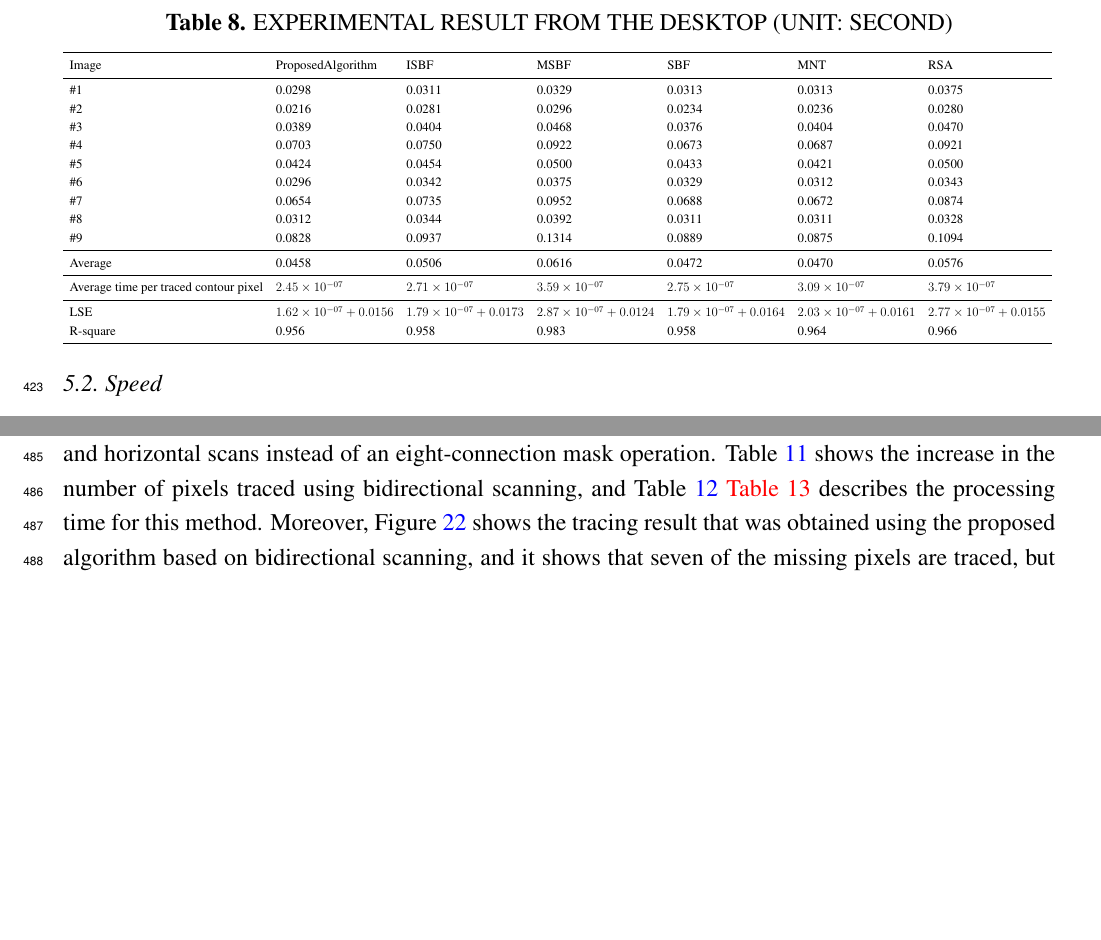
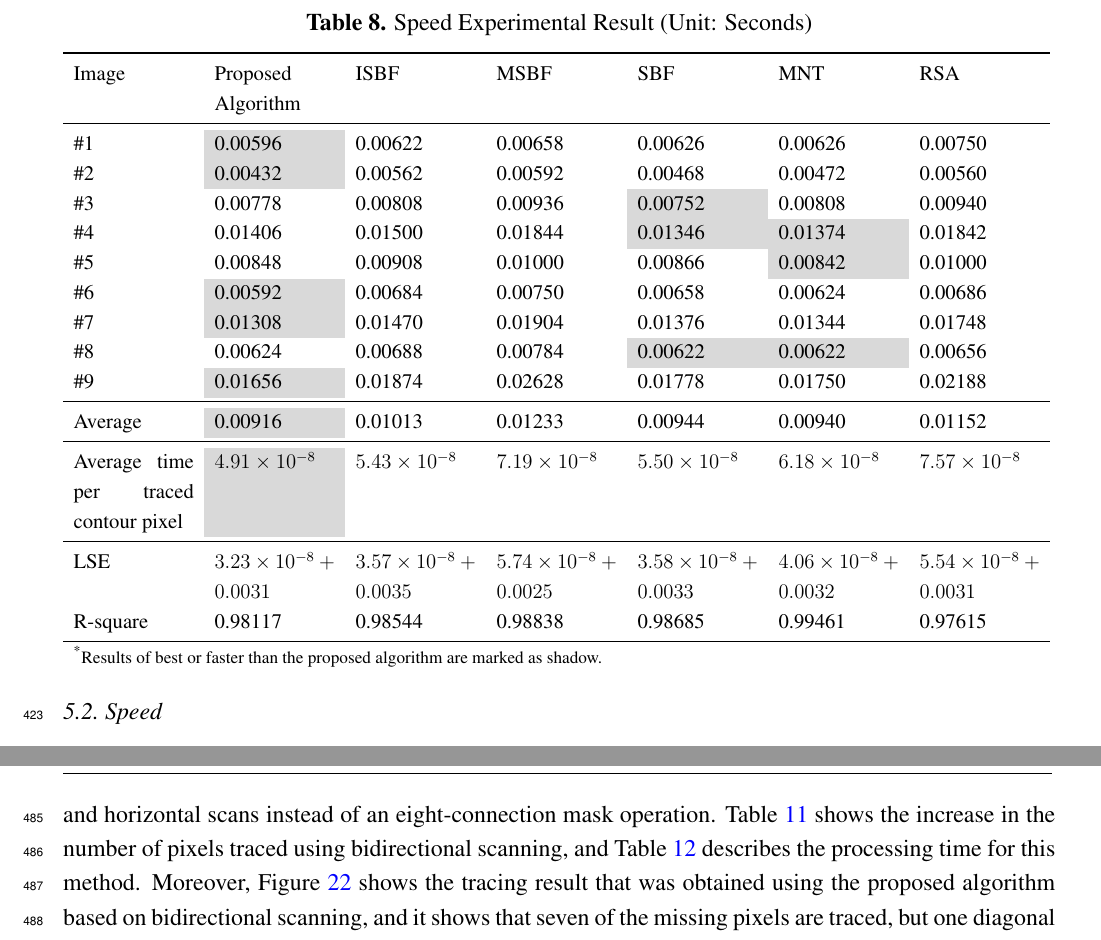
Before and after one commit to jonghoonseo/EnhancedContourTracer, a LaTeX paper (Fast_Contour_Tracing_Algorithm.tex, which reads 5.ExperimentalResult/Experiments.tex, 5.ExperimentalResult/table8.tex): two parts of pages 25 and 30 of 33 before the commit and two parts of pages 25 and 31 of 34 after it, joined at a grey line, cut at the place of the change, the shorter picture padded with empty space. Compiled offline with pdfLaTeX.

Commit message:
Done edit table 8 and figure 18 - Speed experiments
 - Check JH_MEMO
 - Modify references
 - Break URL in reference

```diff
--- a/5.ExperimentalResult/Experiments.tex
+++ b/5.ExperimentalResult/Experiments.tex
@@ -208,7 +208,7 @@ In the experiments, there were missing contour pixels that did not satisfy the e
 
 %%% Table 13
 
-To overcome the problem, we applied an eight-connection mask to the images to obtain the starting pixel, but the mask required many operations. In other words, we attempted to measure the performance of multidirection scanning in order to eliminate the missing contour-pixel problem by using vertical and horizontal scans instead of an eight-connection mask operation. Table \ref{table:table12} shows the increase in the number of pixels traced using bidirectional scanning, and Table \ref{table:table13} \JHMEMO{Table 13} describes the processing time for this method. Moreover, Figure \ref{fig:image22} shows the tracing result that was obtained using the proposed algorithm based on bidirectional scanning, and it shows that seven of the missing pixels are traced, but one diagonal connective-contour pixel (A) remained untraced.
+To overcome the problem, we applied an eight-connection mask to the images to obtain the starting pixel, but the mask required many operations. In other words, we attempted to measure the performance of multidirection scanning in order to eliminate the missing contour-pixel problem by using vertical and horizontal scans instead of an eight-connection mask operation. Table \ref{table:table12} shows the increase in the number of pixels traced using bidirectional scanning, and Table \ref{table:table13} describes the processing time for this method. Moreover, Figure \ref{fig:image22} shows the tracing result that was obtained using the proposed algorithm based on bidirectional scanning, and it shows that seven of the missing pixels are traced, but one diagonal connective-contour pixel (A) remained untraced.
 
 % In the above tables, bidirectional scanning slightly increases the number of traced contour pixels, but their processing time increases dramatically. Moreover, the proposed algorithm shows acceptable performance in terms of accuracy $(99.5\%)$, although only unidirectional scanning is performed. Hence, unidirectional scanning based on the proposed algorithm is sufficient for application to contour tracing under the condition that a relatively small number of objects are present and real-time tracing such as AR, MR, and recognition-image-based code is performed on small-scale images such as those in a mobile computing environment.
 
--- a/5.ExperimentalResult/table8.tex
+++ b/5.ExperimentalResult/table8.tex
@@ -3,36 +3,77 @@
 
 % Please add the following required packages to your document preamble:
 % \usepackage{graphicx}
+
+\definecolor{Gray}{gray}{0.85}
+
 \begin{table}[]
 \centering
-\caption{EXPERIMENTAL RESULT FROM THE DESKTOP (UNIT: SECOND)}
+\caption{Speed Experimental Result (Unit: Seconds)}
 \label{table:table8}
 \resizebox{\textwidth}{!}{%
-\begin{tabular}{lllllll}
-
+% \begin{tabular}{p{0.14\textwidth}llllll}
+\begin{tabular}{p{0.14\textwidth}p{0.14\textwidth}p{0.14\textwidth}p{0.14\textwidth}p{0.14\textwidth}p{0.14\textwidth}p{0.14\textwidth}}
 \toprule
 
-Image                                 & ProposedAlgorithm    & ISBF                  & MSBF                  & SBF                   & MNT                   & RSA                   \\
+Image                                 & Proposed Algorithm & ISBF        & MSBF        & SBF         & MNT         & RSA         \\
+\midrule
+\#1                                   & \cellcolor{Gray}0.00596            & 0.00622     & 0.00658     & 0.00626     & 0.00626     & 0.00750     \\
+\#2                                   & \cellcolor{Gray}0.00432            & 0.00562     & 0.00592     & 0.00468     & 0.00472     & 0.00560     \\
+\#3                                   & 0.00778            & 0.00808     & 0.00936     & \cellcolor{Gray}0.00752     & 0.00808     & 0.00940     \\
+\#4                                   & 0.01406            & 0.01500     & 0.01844     & \cellcolor{Gray}0.01346     & \cellcolor{Gray}0.01374     & 0.01842     \\
+\#5                                   & 0.00848            & 0.00908     & 0.01000     & 0.00866     & \cellcolor{Gray}0.00842     & 0.01000     \\
+\#6                                   & \cellcolor{Gray}0.00592            & 0.00684     & 0.00750     & 0.00658     & 0.00624     & 0.00686     \\
+\#7                                   & \cellcolor{Gray}0.01308            & 0.01470     & 0.01904     & 0.01376     & 0.01344     & 0.01748     \\
+\#8                                   & 0.00624            & 0.00688     & 0.00784     & \cellcolor{Gray}0.00622     & \cellcolor{Gray}0.00622     & 0.00656     \\
+\#9                                   & \cellcolor{Gray}0.01656            & 0.01874     & 0.02628     & 0.01778     & 0.01750     & 0.02188     \\
+\midrule
+Average                               & \cellcolor{Gray}0.00916            & 0.01013     & 0.01233     & 0.00944     & 0.00940     & 0.01152     \\
+\midrule
+Average time per traced contour pixel & \cellcolor{Gray}$4.91\times 10^{-8}$           & $5.43\times 10^{-8}$    & $7.19\times 10^{-8}$    & $5.50\times 10^{-8}$    & $6.18\times 10^{-8}$    & $7.57\times 10^{-8}$    \\
+\midrule
+LSE                                   & $3.23\times 10^{-8} + 0.0031$           & $3.57\times 10^{-8} + 0.0035$ & $5.74\times 10^{-8} + 0.0025$ & $3.58\times 10^{-8} + 0.0033$ & $4.06\times 10^{-8} + 0.0032$ & $5.54\times 10^{-8} + 0.0031$ \\
+R-square                              & 0.98117            & 0.98544     & 0.98838     & 0.98685     & 0.99461     & 0.97615    \\
+\bottomrule
+\multicolumn{7}{l}{\textsuperscript{*}\footnotesize{Results of best or faster than the proposed algorithm are marked as shadow.}}
 
-\midrule
-\#1                                   & 0.0298                & 0.0311                & 0.0329                & 0.0313                & 0.0313                & 0.0375                \\
-\#2                                   & 0.0216                & 0.0281                & 0.0296                & 0.0234                & 0.0236                & 0.0280                \\
-\#3                                   & 0.0389                & 0.0404                & 0.0468                & 0.0376                & 0.0404                & 0.0470                \\
-\#4                                   & 0.0703                & 0.0750                & 0.0922                & 0.0673                & 0.0687                & 0.0921                \\
-\#5                                   & 0.0424                & 0.0454                & 0.0500                & 0.0433                & 0.0421                & 0.0500                \\
-\#6                                   & 0.0296                & 0.0342                & 0.0375                & 0.0329                & 0.0312                & 0.0343                \\
-\#7                                   & 0.0654                & 0.0735                & 0.0952                & 0.0688                & 0.0672                & 0.0874                \\
-\#8                                   & 0.0312                & 0.0344                & 0.0392                & 0.0311                & 0.0311                & 0.0328                \\
-\#9                                   & 0.0828                & 0.0937                & 0.1314                & 0.0889                & 0.0875                & 0.1094                \\
-
-\midrule
-Average                               & 0.0458                & 0.0506                & 0.0616                & 0.0472                & 0.0470                & 0.0576                \\
-\midrule
-Average time per traced contour pixel & $2.45 \times  10^{-07}$            & $2.71 \times 10^{-07} $           & $3.59 \times 10^{-07} $           & $2.75 \times 10^{-07}$            & $3.09 \times 10^{-07}$            & $3.79 \times 10^{-07}$            \\
-\midrule
-LSE                                   & $1.62  \times  10^{-07} + 0.0156$ & $1.79  \times  10^{-07} + 0.0173$ & $2.87  \times  10^{-07} + 0.0124$ & $1.79  \times  10^{-07} + 0.0164$ & $2.03  \times  10^{-07} + 0.0161$ & $2.77  \times  10^{-07} + 0.0155$ \\
-R-square                              & 0.956                 & 0.958                 & 0.983                 & 0.958                 & 0.964                 & 0.966                \\
-\bottomrule
 \end{tabular}
 }
 \end{table}
+
+
+
+% % Please add the following required packages to your document preamble:
+% % \usepackage{graphicx}
+% \begin{table}[]
+% \centering
+% \caption{EXPERIMENTAL RESULT FROM THE DESKTOP (UNIT: SECOND)}
+% \label{table:table8}
+% \resizebox{\textwidth}{!}{%
+% \begin{tabular}{lllllll}
+
+% \toprule
+
+% Image                                 & ProposedAlgorithm    & ISBF                  & MSBF                  & SBF                   & MNT                   & RSA                   \\
+
+% \midrule
+% \#1                                   & 0.0298                & 0.0311                & 0.0329                & 0.0313                & 0.0313                & 0.0375                \\
+% \#2                                   & 0.0216                & 0.0281                & 0.0296                & 0.0234                & 0.0236                & 0.0280                \\
+% \#3                                   & 0.0389                & 0.0404                & 0.0468                & 0.0376                & 0.0404                & 0.0470                \\
+% \#4                                   & 0.0703                & 0.0750                & 0.0922                & 0.0673                & 0.0687                & 0.0921                \\
+% \#5                                   & 0.0424                & 0.0454                & 0.0500                & 0.0433                & 0.0421                & 0.0500                \\
+% \#6                                   & 0.0296                & 0.0342                & 0.0375                & 0.0329                & 0.0312                & 0.0343                \\
+% \#7                                   & 0.0654                & 0.0735                & 0.0952                & 0.0688                & 0.0672                & 0.0874                \\
+% \#8                                   & 0.0312                & 0.0344                & 0.0392                & 0.0311                & 0.0311                & 0.0328                \\
+% \#9                                   & 0.0828                & 0.0937                & 0.1314                & 0.0889                & 0.0875                & 0.1094                \\
+
+% \midrule
+% Average                               & 0.0458                & 0.0506                & 0.0616                & 0.0472                & 0.0470                & 0.0576                \\
+% \midrule
+% Average time per traced contour pixel & $2.45 \times  10^{-07}$            & $2.71 \times 10^{-07} $           & $3.59 \times 10^{-07} $           & $2.75 \times 10^{-07}$            & $3.09 \times 10^{-07}$            & $3.79 \times 10^{-07}$            \\
+% \midrule
+% LSE                                   & $1.62  \times  10^{-07} + 0.0156$ & $1.79  \times  10^{-07} + 0.0173$ & $2.87  \times  10^{-07} + 0.0124$ & $1.79  \times  10^{-07} + 0.0164$ & $2.03  \times  10^{-07} + 0.0161$ & $2.77  \times  10^{-07} + 0.0155$ \\
+% R-square                              & 0.956                 & 0.958                 & 0.983                 & 0.958                 & 0.964                 & 0.966                \\
+% \bottomrule
+% \end{tabular}
+% }
+% \end{table}
--- a/Fast_Contour_Tracing_Algorithm.tex
+++ b/Fast_Contour_Tracing_Algorithm.tex
@@ -76,6 +76,8 @@
 \newcolumntype{L}[1]{>{\raggedright\arraybackslash}p{#1}}
 \newcolumntype{C}[1]{>{\centering\arraybackslash}p{#1}}
 \newcolumntype{R}[1]{>{\raggedleft\arraybackslash}p{#1}}
+
+\usepackage{colortbl}
 
 % \setcounter{secnumdepth}{5}
 
```
Also changed, not shown: 5.ExperimentalResult/fig18-a.png, 5.ExperimentalResult/fig18-b.png, 5.ExperimentalResult/Experiments.tex (10 more changed lines), 1 other file.
